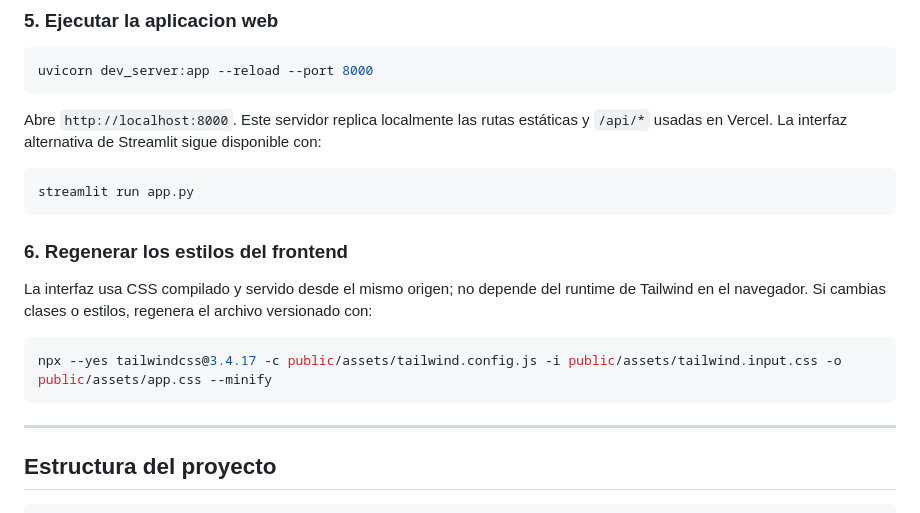
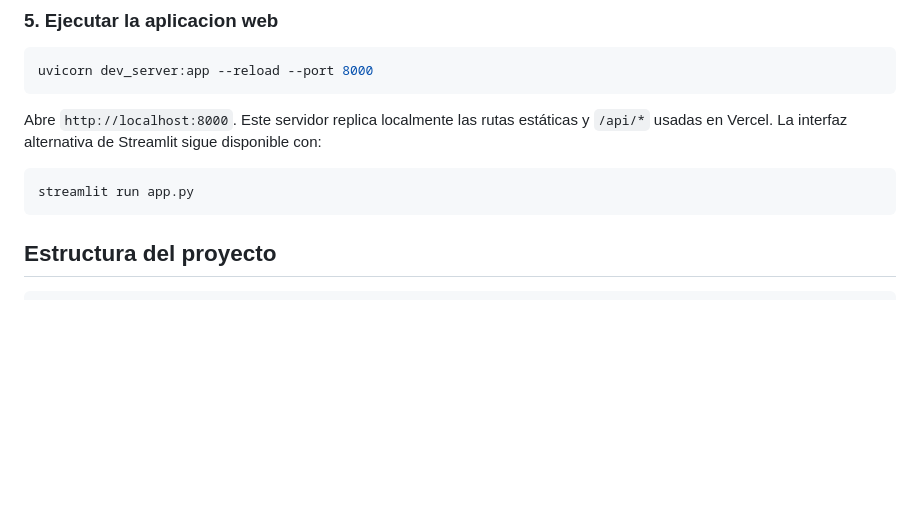
Before and after one commit to dolentia11-sketch/flebitech123, a Markdown page: README.md, the part around the change. Rendered like a GitHub page; blank space fills up the shorter version.

Commit message:
Remove Tailwind CSS regeneration instructions
Removed instructions for regenerating frontend styles with Tailwind.

````diff
--- a/README.md
+++ b/README.md
@@ -46,16 +46,6 @@ Abre `http://localhost:8000`. Este servidor replica localmente las rutas estáti
 ```bash
 streamlit run app.py
 ```
-
-### 6. Regenerar los estilos del frontend
-
-La interfaz usa CSS compilado y servido desde el mismo origen; no depende del runtime de Tailwind en el navegador. Si cambias clases o estilos, regenera el archivo versionado con:
-
-```bash
-npx --yes tailwindcss@3.4.17 -c public/assets/tailwind.config.js -i public/assets/tailwind.input.css -o public/assets/app.css --minify
-```
-
----
 
 ## Estructura del proyecto
 
````
